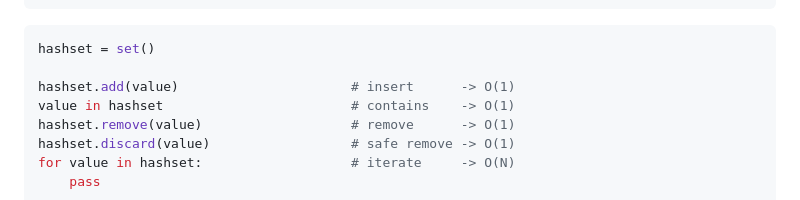
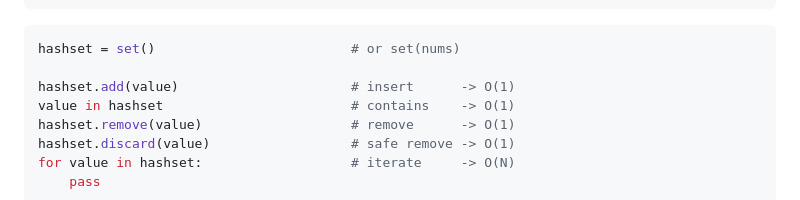
Before and after one commit to Kooroshoo/dsa, a Markdown page: templates.md, the part around the change. Drawn GitHub-style.

````diff
--- a/templates.md
+++ b/templates.md
@@ -64,7 +64,7 @@ for key, value in hashmap.items():      # iterate        -> O(N)
 ```
 
 ```python
-hashset = set()
+hashset = set()                         # or set(nums)
 
 hashset.add(value)                      # insert      -> O(1)
 value in hashset                        # contains    -> O(1)
````
